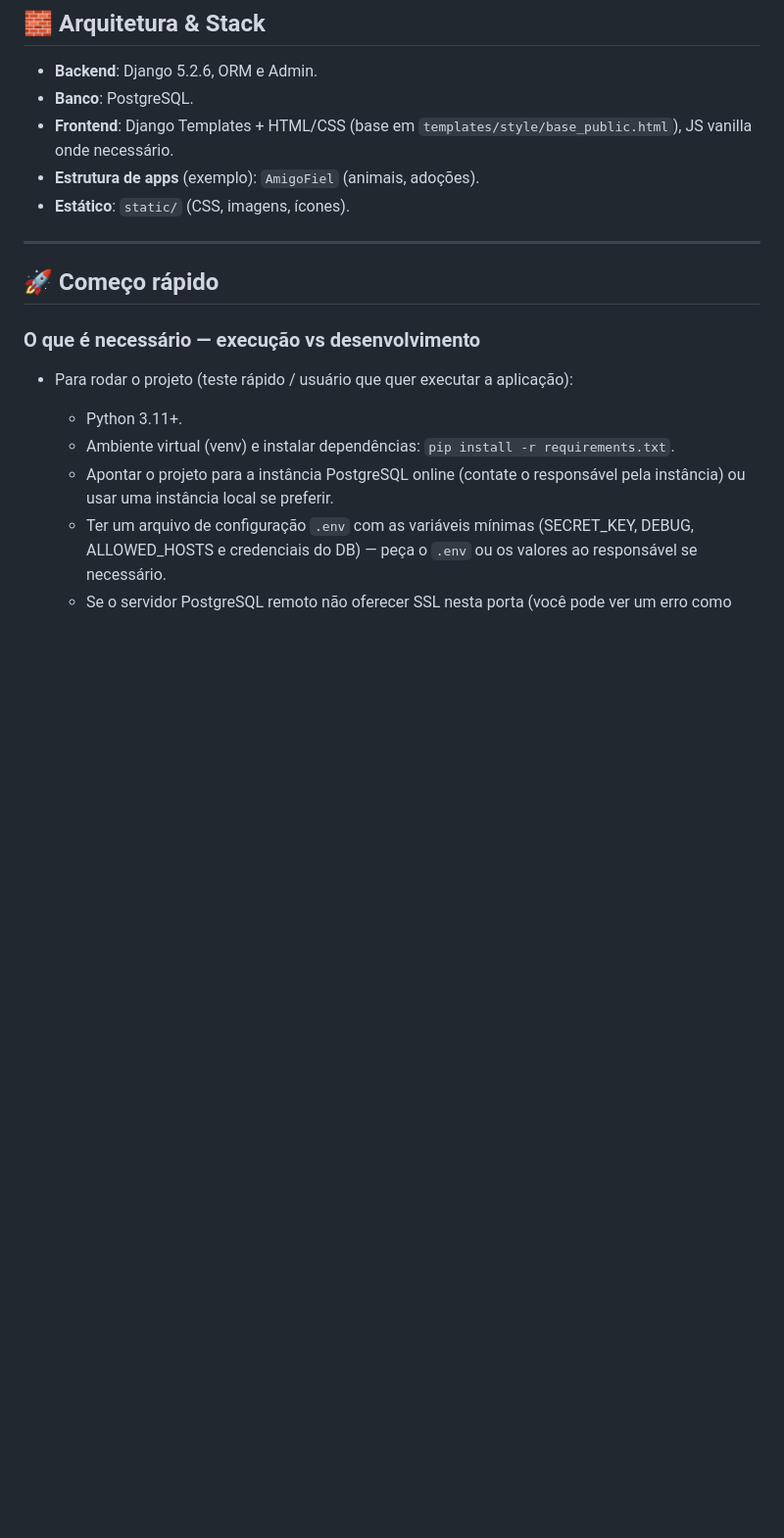
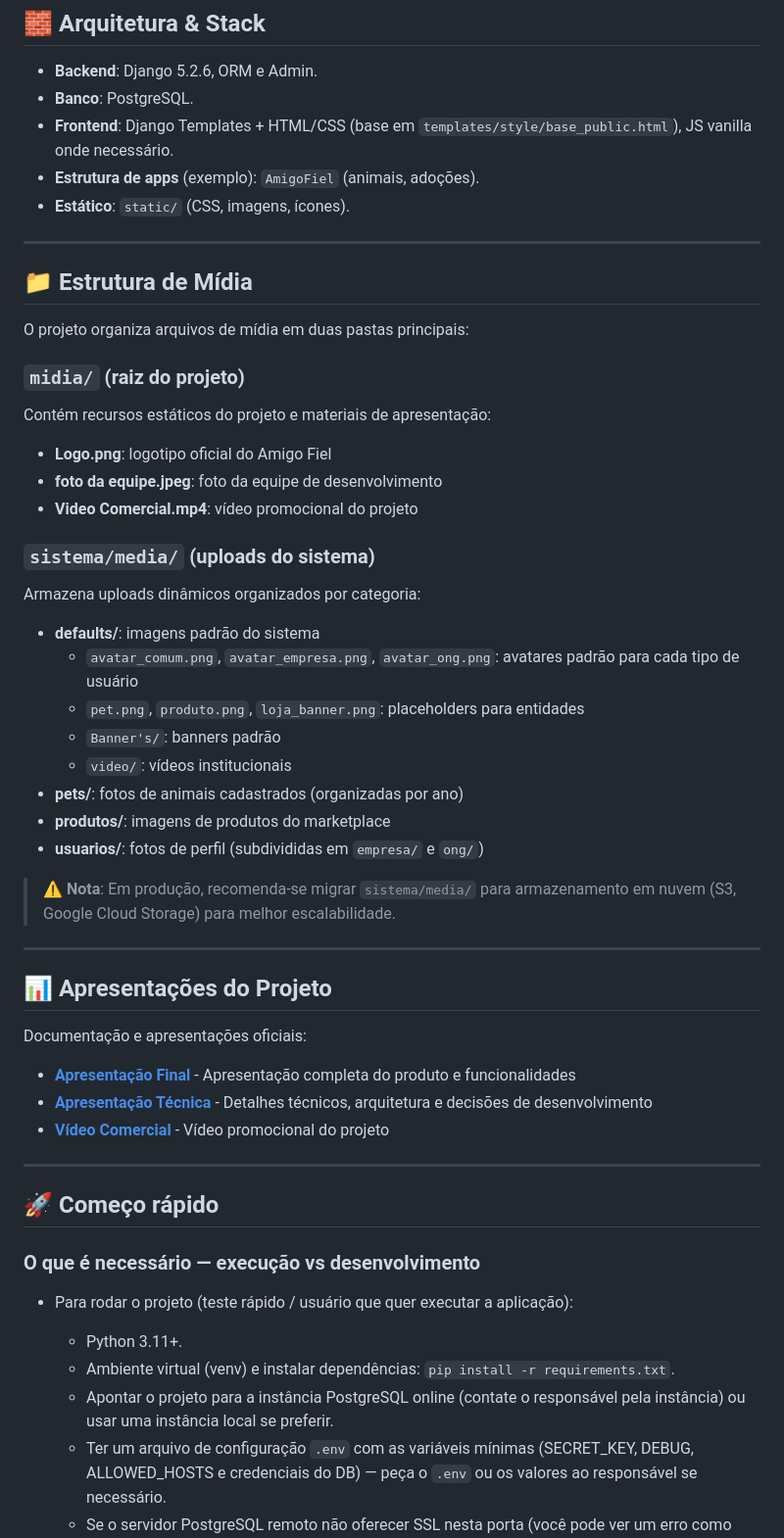
Before and after one commit to Projeto-de-Sistemas-2025-2/Amigo-Fiel, a Markdown page: README.md, the part around the change printed below. Shown: that part at 98% size. Rendered like a GitHub page; blank space fills up the shorter version.

```diff
--- a/README.md
+++ b/README.md
@@ -38,6 +43,41 @@ promover boas práticas (triagem, termos de responsabilidade, acompanhamento) e,
 - **Estrutura de apps** (exemplo): `AmigoFiel` (animais, adoções).
 - **Estático**: `static/` (CSS, imagens, ícones).
 
+
+---
+
+## 📁 Estrutura de Mídia
+
+O projeto organiza arquivos de mídia em duas pastas principais:
+
+### `midia/` (raiz do projeto)
+Contém recursos estáticos do projeto e materiais de apresentação:
+- **Logo.png**: logotipo oficial do Amigo Fiel
+- **foto da equipe.jpeg**: foto da equipe de desenvolvimento
+- **Video Comercial.mp4**: vídeo promocional do projeto
+
+### `sistema/media/` (uploads do sistema)
+Armazena uploads dinâmicos organizados por categoria:
+- **defaults/**: imagens padrão do sistema
+  - `avatar_comum.png`, `avatar_empresa.png`, `avatar_ong.png`: avatares padrão para cada tipo de usuário
+  - `pet.png`, `produto.png`, `loja_banner.png`: placeholders para entidades
+  - `Banner's/`: banners padrão
+  - `video/`: vídeos institucionais
+- **pets/**: fotos de animais cadastrados (organizadas por ano)
+- **produtos/**: imagens de produtos do marketplace
+- **usuarios/**: fotos de perfil (subdivididas em `empresa/` e `ong/`)
+
+> ⚠️ **Nota**: Em produção, recomenda-se migrar `sistema/media/` para armazenamento em nuvem (S3, Google Cloud Storage) para melhor escalabilidade.
+
+---
+
+## 📊 Apresentações do Projeto
+
+Documentação e apresentações oficiais:
+
+- **[Apresentação Final](Amigo%20Fiel%20-%20Apresentação%20Final.pdf)** - Apresentação completa do produto e funcionalidades
+- **[Apresentação Técnica](Apresentação%20Tecnica.pdf)** - Detalhes técnicos, arquitetura e decisões de desenvolvimento
+- **[Vídeo Comercial](midia/Video%20Comercial.mp4)** - Vídeo promocional do projeto
 
 ---
 
```
Also changed, not shown: other parts of README.md (+7 -2 lines), midia/Logo.png (added), midia/foto da equipe.jpeg (added), 3 other files.
